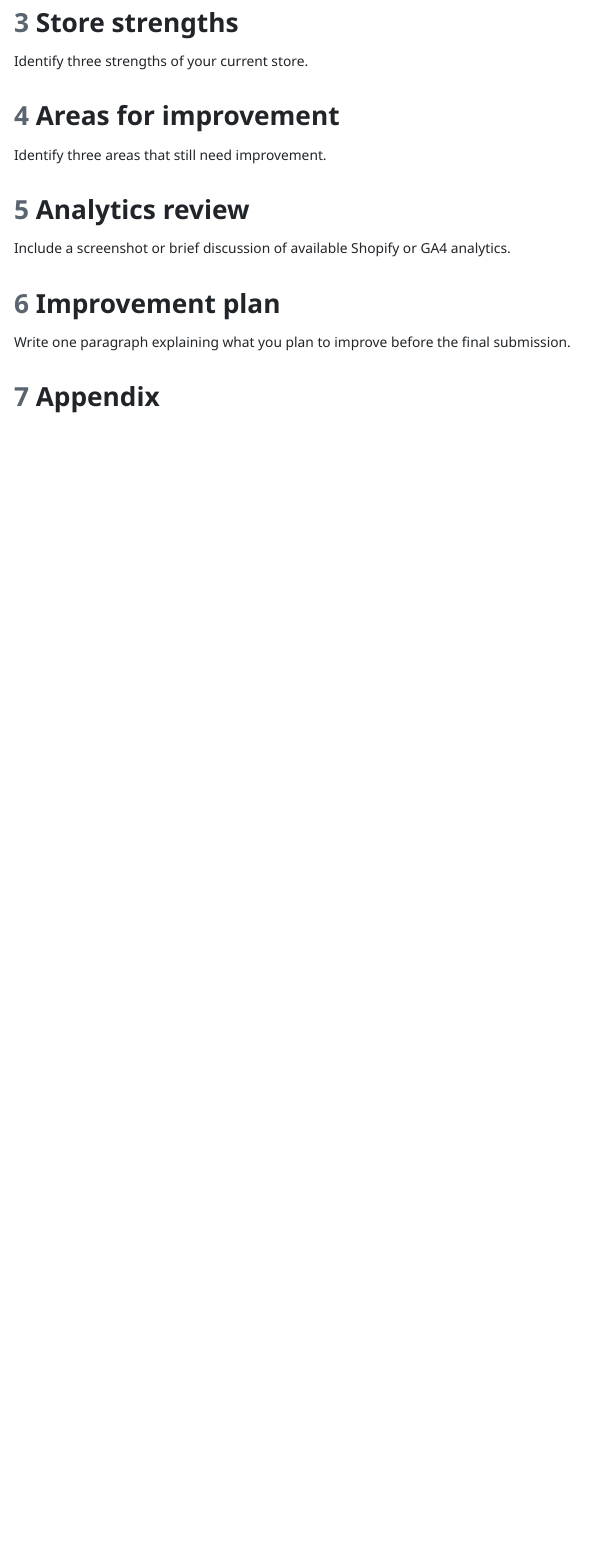
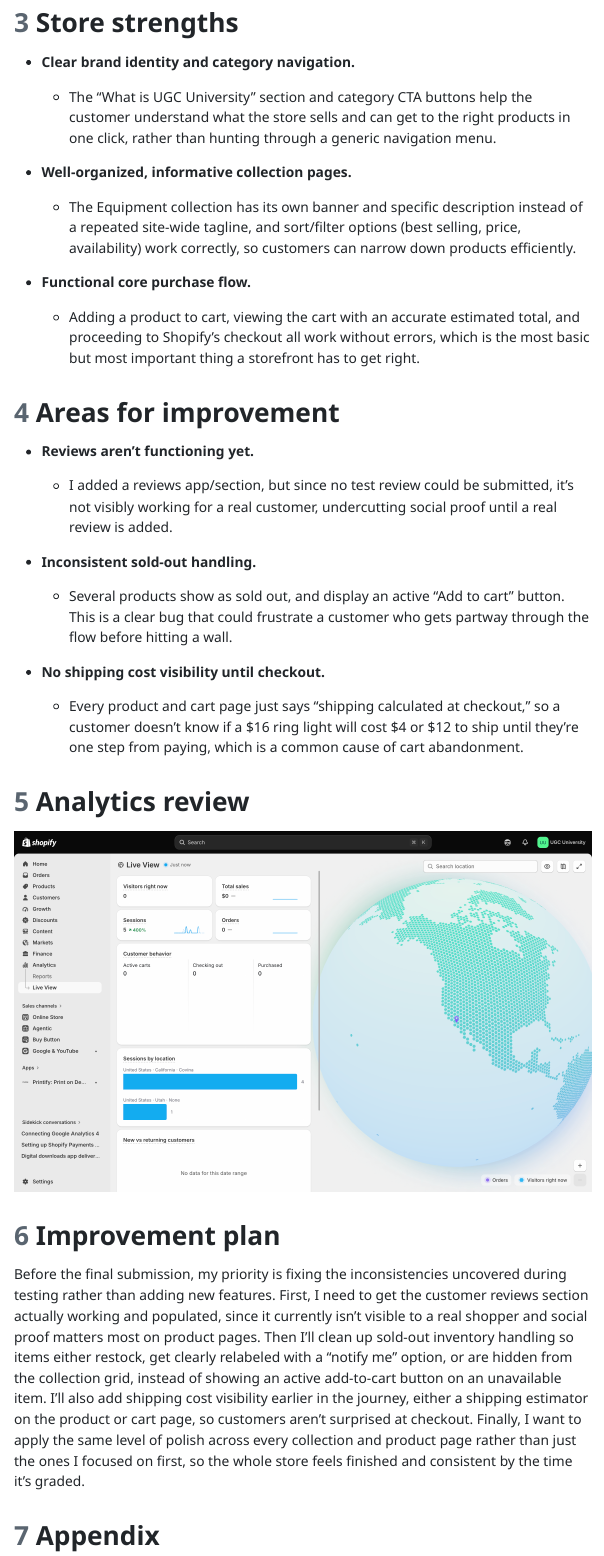
Before and after one commit to lewiswaddell/ITP-W10, a Quarto document (Lewis-Waddell, Leean-ITP-W10.qmd): the page in a window 1100 px wide, from 430 px down before the commit and from 810 px down after it, so that both start at the same text. The pictures show the output file Lewis-Waddell, Leean-ITP-W10.html that the author committed with the source, opened offline; menus at the side of the page are left out.

Commit message:
completed sections

```diff
--- a/Lewis-Waddell, Leean-ITP-W10.qmd
+++ b/Lewis-Waddell, Leean-ITP-W10.qmd
@@ -24,19 +24,39 @@ Include screenshots showing at least three stages of the customer journey.
 
 # **Store strengths**
 
-Identify three strengths of your current store.
+- **Clear brand identity and category navigation.**
+
+  - The "What is UGC University" section and category CTA buttons help the customer understand what the store sells and can get to the right products in one click, rather than hunting through a generic navigation menu.
+
+- **Well-organized, informative collection pages.**
+
+  - The Equipment collection has its own banner and specific description instead of a repeated site-wide tagline, and sort/filter options (best selling, price, availability) work correctly, so customers can narrow down products efficiently.
+
+- **Functional core purchase flow.**
+
+  - Adding a product to cart, viewing the cart with an accurate estimated total, and proceeding to Shopify's checkout all work without errors, which is the most basic but most important thing a storefront has to get right.
 
 # **Areas for improvement**
 
-Identify three areas that still need improvement.
+- **Reviews aren't functioning yet.**
+
+  - I added a reviews app/section, but since no test review could be submitted, it's not visibly working for a real customer, undercutting social proof until a real review is added.
+
+- **Inconsistent sold-out handling.**
+
+  - Several products show as sold out, and display an active "Add to cart" button. This is a clear bug that could frustrate a customer who gets partway through the flow before hitting a wall.
+
+- **No shipping cost visibility until checkout.**
+
+  - Every product and cart page just says "shipping calculated at checkout," so a customer doesn't know if a \$16 ring light will cost \$4 or \$12 to ship until they're one step from paying, which is a common cause of cart abandonment.
 
 # **Analytics review**
 
-Include a screenshot or brief discussion of available Shopify or GA4 analytics.
+![](images/clipboard-2502962859.png)
 
 # **Improvement plan**
 
-Write one paragraph explaining what you plan to improve before the final submission.
+Before the final submission, my priority is fixing the inconsistencies uncovered during testing rather than adding new features. First, I need to get the customer reviews section actually working and populated, since it currently isn't visible to a real shopper and social proof matters most on product pages. Then I'll clean up sold-out inventory handling so items either restock, get clearly relabeled with a "notify me" option, or are hidden from the collection grid, instead of showing an active add-to-cart button on an unavailable item. I'll also add shipping cost visibility earlier in the journey, either a shipping estimator on the product or cart page, so customers aren't surprised at checkout. Finally, I want to apply the same level of polish across every collection and product page rather than just the ones I focused on first, so the whole store feels finished and consistent by the time it's graded.
 
 # Appendix
 
```
Also changed, not shown: Lewis-Waddell, Leean-ITP-W10.html, images/clipboard-2502962859.png (added), images/clipboard-3641546265.png (added), Lewis-Waddell, Leean-ITP-W10.qmd (2 more changed lines).
